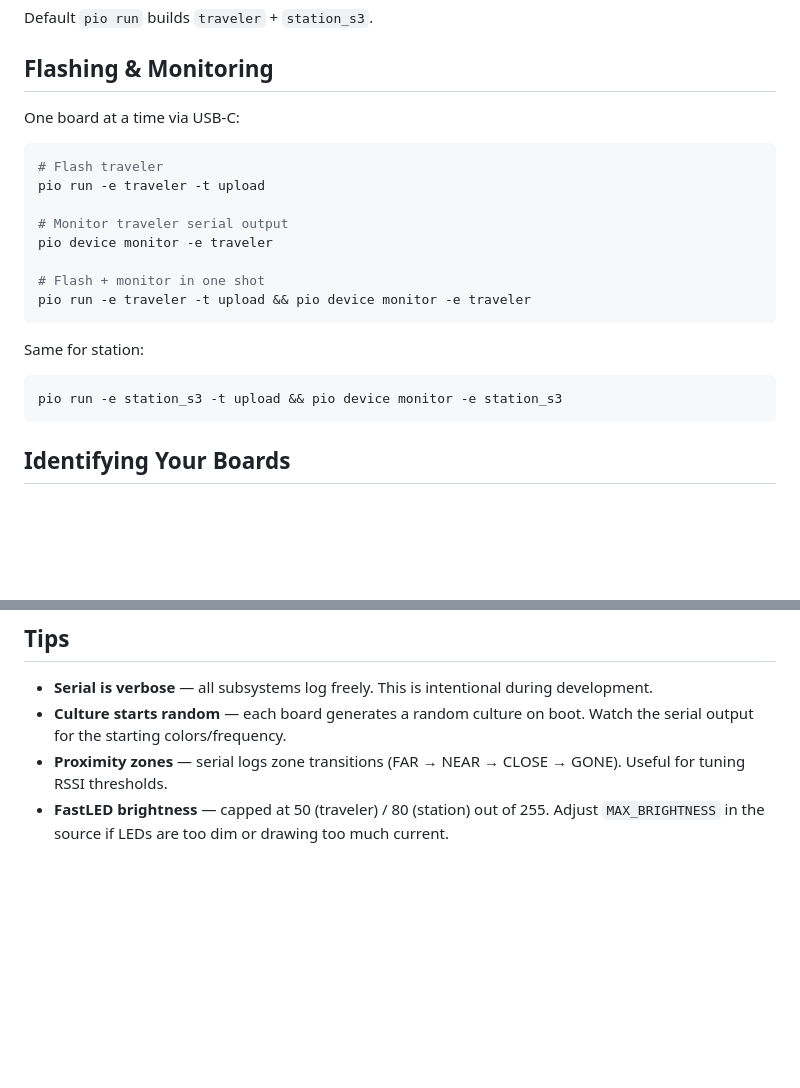
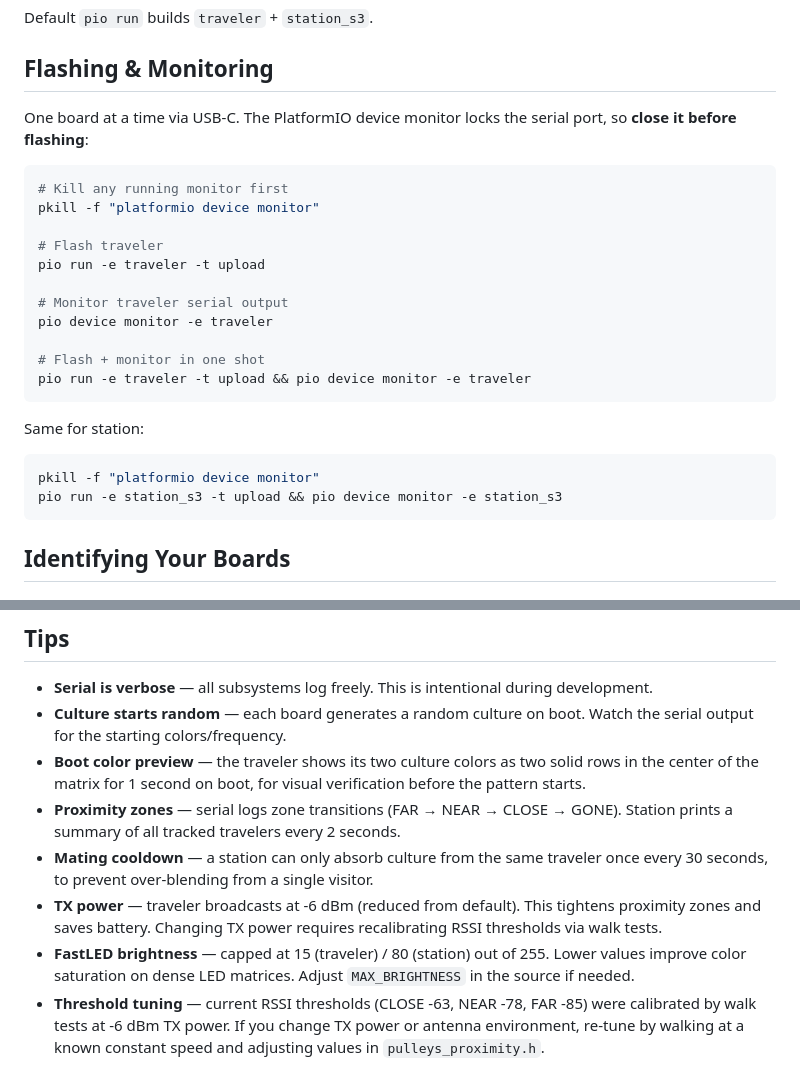
Before and after one commit to samcooler/pulleys, a Markdown page: DEVELOPING.md, 2 parts joined by grey strips. Rendered like a GitHub page; blank space fills up the shorter version.

````diff
--- a/DEVELOPING.md
+++ b/DEVELOPING.md
@@ -20,9 +20,12 @@ Default `pio run` builds `traveler` + `station_s3`.
 
 ## Flashing & Monitoring
 
-One board at a time via USB-C:
+One board at a time via USB-C. The PlatformIO device monitor locks the serial port, so **close it before flashing**:
 
 ```bash
+# Kill any running monitor first
+pkill -f "platformio device monitor"
+
 # Flash traveler
 pio run -e traveler -t upload
 
@@ -35,6 +38,7 @@ pio run -e traveler -t upload && pio device monitor -e traveler
 
 Same for station:
 ```bash
+pkill -f "platformio device monitor"
 pio run -e station_s3 -t upload && pio device monitor -e station_s3
 ```
 
@@ -121,5 +125,9 @@ Alternative: ESP-IDF native OTA with HTTP server for fleet updates.
 
 - **Serial is verbose** — all subsystems log freely. This is intentional during development.
 - **Culture starts random** — each board generates a random culture on boot. Watch the serial output for the starting colors/frequency.
-- **Proximity zones** — serial logs zone transitions (FAR → NEAR → CLOSE → GONE). Useful for tuning RSSI thresholds.
-- **FastLED brightness** — capped at 50 (traveler) / 80 (station) out of 255. Adjust `MAX_BRIGHTNESS` in the source if LEDs are too dim or drawing too much current.
+- **Boot color preview** — the traveler shows its two culture colors as two solid rows in the center of the matrix for 1 second on boot, for visual verification before the pattern starts.
+- **Proximity zones** — serial logs zone transitions (FAR → NEAR → CLOSE → GONE). Station prints a summary of all tracked travelers every 2 seconds.
+- **Mating cooldown** — a station can only absorb culture from the same traveler once every 30 seconds, to prevent over-blending from a single visitor.
+- **TX power** — traveler broadcasts at -6 dBm (reduced from default). This tightens proximity zones and saves battery. Changing TX power requires recalibrating RSSI thresholds via walk tests.
+- **FastLED brightness** — capped at 15 (traveler) / 80 (station) out of 255. Lower values improve color saturation on dense LED matrices. Adjust `MAX_BRIGHTNESS` in the source if needed.
+- **Threshold tuning** — current RSSI thresholds (CLOSE -63, NEAR -78, FAR -85) were calibrated by walk tests at -6 dBm TX power. If you change TX power or antenna environment, re-tune by walking at a known constant speed and adjusting values in `pulleys_proximity.h`.
````
Also changed, not shown: ARCHITECTURE.md (+29 -12 lines), MANIFESTO.md (+6 -1 lines).
